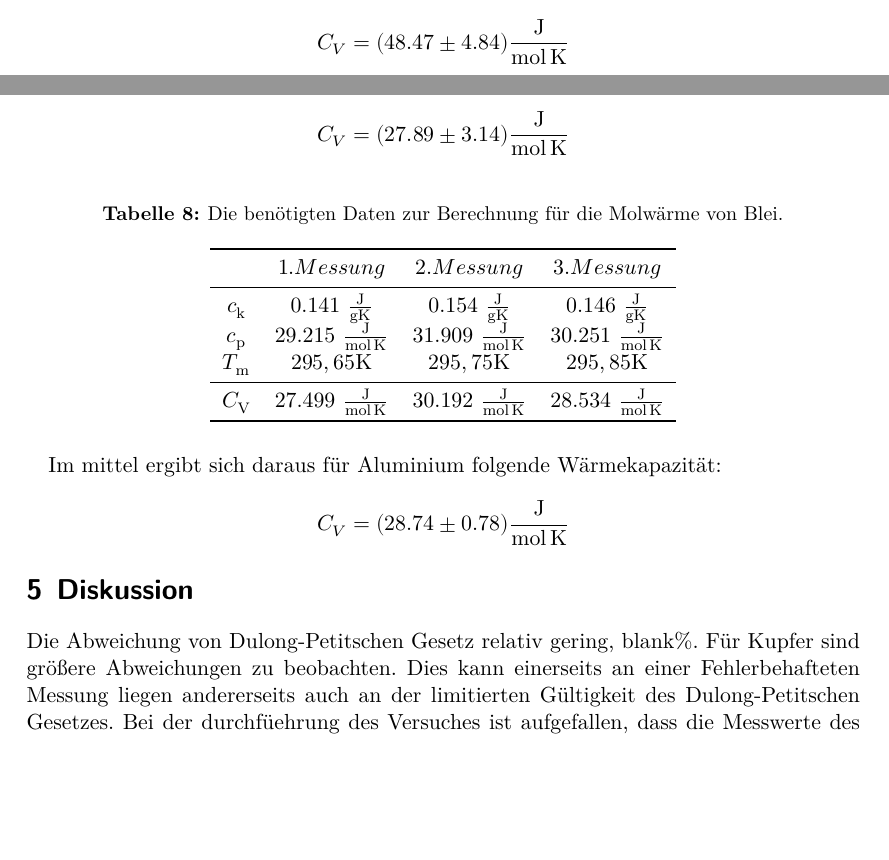
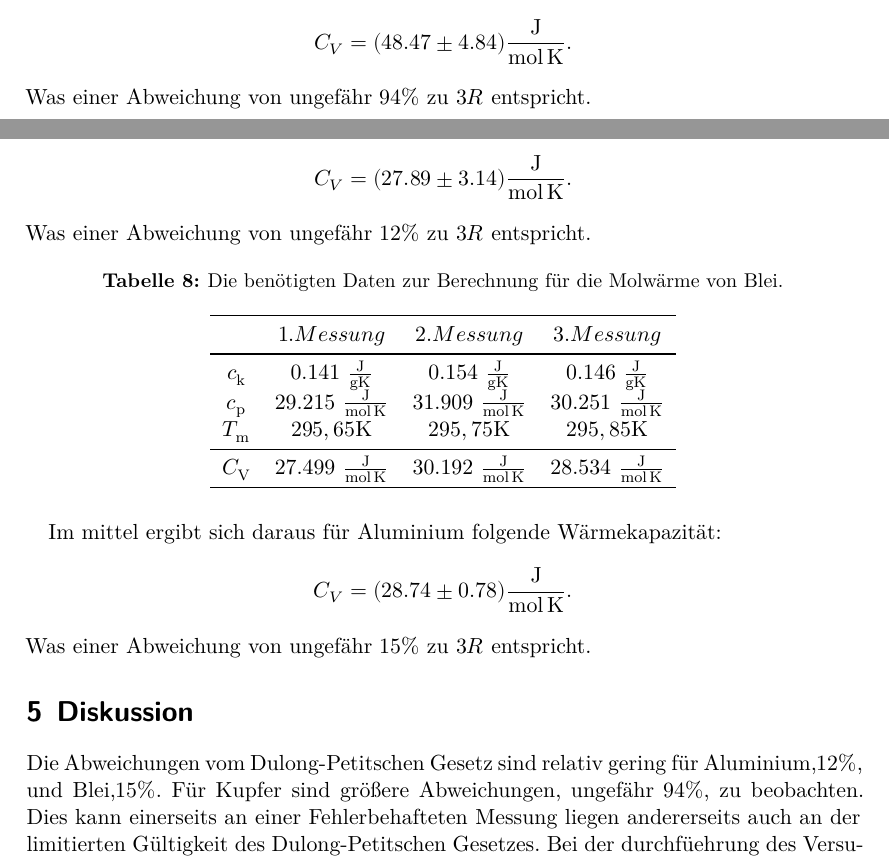
Before and after one commit to piethoff/v201, a LaTeX document (main.tex, which reads content/auswertung.tex, content/diskussion.tex): two parts of pages 7 and 8 of 9, joined at a grey line, cut so that both start at the same text, the shorter picture padded with empty space. Compiled offline with XeLaTeX.

Commit message:
fertige version?

```diff
--- a/content/auswertung.tex
+++ b/content/auswertung.tex
@@ -118,8 +118,9 @@ Es werden die Konstanten aus Tabelle \ref{tab:const}} verwendet.
 \end{table}
 Im mittel ergibt sich daraus für Kupfer folgende Wärmekapazität:
 \begin{equation*}
-	C_V=(48.47 \pm 4.84)\frac{\si{\joule}}{\si{\mol \kelvin}}
+	C_V=(48.47 \pm 4.84)\frac{\si{\joule}}{\si{\mol \kelvin}}.
 \end{equation*}
+Was einer Abweichung von ungefähr $94\%$ zu $3R$ entspricht.
 \begin{table}[H]
 	\centering
 	\caption{Die benötigten Daten zur Berechnung für die Molwärme von Aluminium.}
@@ -138,9 +139,9 @@ Im mittel ergibt sich daraus für Kupfer folgende Wärmekapazität:
 \end{table}
 Im mittel ergibt sich daraus für Aluminium folgende Wärmekapazität:
 \begin{equation*}
-	C_V=(27.89 \pm 3.14)\frac{\si{\joule}}{\si{\mol \kelvin}}
+	C_V=(27.89 \pm 3.14)\frac{\si{\joule}}{\si{\mol \kelvin}}.
 \end{equation*}
-
+Was einer Abweichung von ungefähr $12\%$ zu $3R$ entspricht.
 \begin{table}[H]
 	\centering
 	\caption{Die benötigten Daten zur Berechnung für die Molwärme von Blei.}
@@ -159,5 +160,6 @@ Im mittel ergibt sich daraus für Aluminium folgende Wärmekapazität:
 \end{table}
 Im mittel ergibt sich daraus für Aluminium folgende Wärmekapazität:
 \begin{equation*}
-	C_V=(28.74 \pm 0.78)\frac{\si{\joule}}{\si{\mol \kelvin}}
+	C_V=(28.74 \pm 0.78)\frac{\si{\joule}}{\si{\mol \kelvin}}.
 \end{equation*}
+Was einer Abweichung von ungefähr $15\%$ zu $3R$ entspricht.
--- a/content/diskussion.tex
+++ b/content/diskussion.tex
@@ -1,7 +1,7 @@
 \section{Diskussion}
 \label{sec:Diskussion}
-Die Abweichung von Dulong-Petitschen Gesetz relativ gering, blank\%.
-Für Kupfer sind größere Abweichungen zu beobachten.
+Die Abweichungen vom Dulong-Petitschen Gesetz sind relativ gering für Aluminium,$12\%$, und Blei,$15\%$.
+Für Kupfer sind größere Abweichungen, ungefähr $94\%$, zu beobachten.
 Dies kann einerseits an einer Fehlerbehafteten Messung liegen andererseits auch an der limitierten Gültigkeit des Dulong-Petitschen Gesetzes.
 Bei der durchfüehrung des Versuches ist aufgefallen, dass die Messwerte des Thermometers stark schwanken und zum Teil auch weit entfernt von der Erwartung liegt.
 Zusätzlich muss auch in betracht gezogen werden, dass die Aufhängung der Probekörper sich nur geringfügig Abkühlen und somit die Messung der Mischtemperatur beeinnflussen.
```
Also changed, not shown: content/v201_messwerte.pdf (added), content/auswertung.tex (2 more changed lines).
